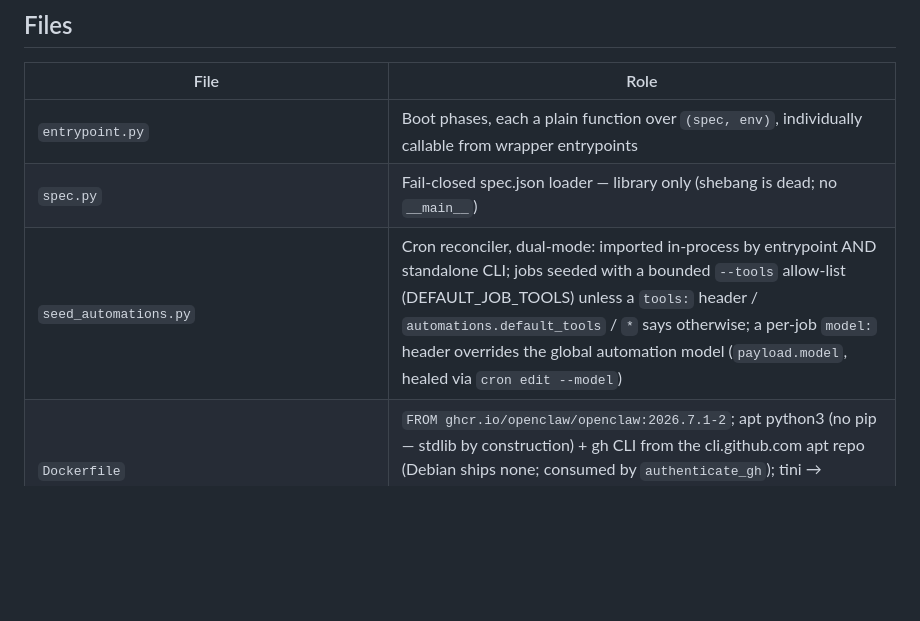
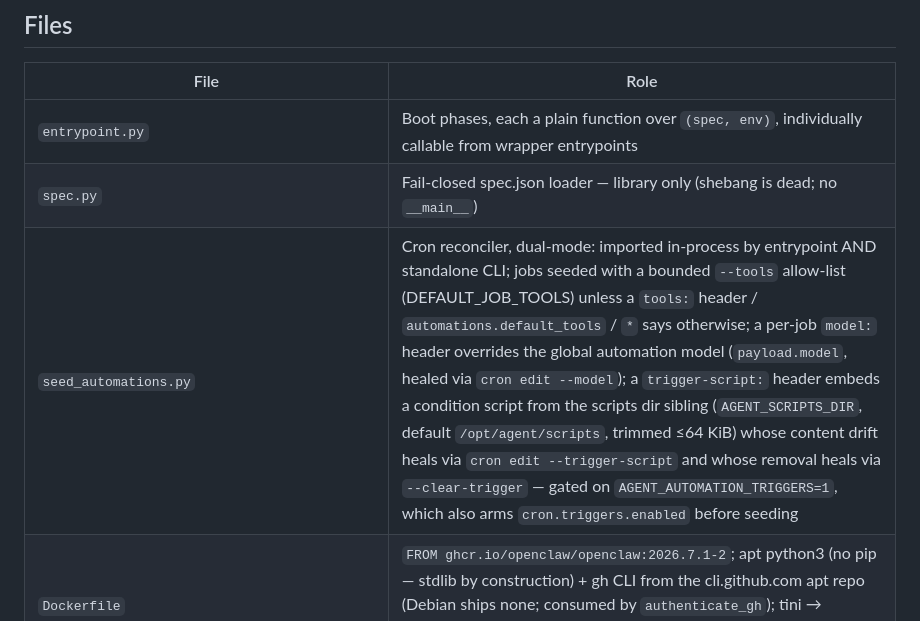
Before and after one commit to tankdonut/agent-base, a Markdown page: container/AGENTS.md, the part around the change. Drawn GitHub-style; blank space fills up the shorter version.

```diff
--- a/container/AGENTS.md
+++ b/container/AGENTS.md
@@ -10,7 +10,7 @@ internals only.
 | ---- | ---- |
 | `entrypoint.py` | Boot phases, each a plain function over `(spec, env)`, individually callable from wrapper entrypoints |
 | `spec.py` | Fail-closed spec.json loader — library only (shebang is dead; no `__main__`) |
-| `seed_automations.py` | Cron reconciler, dual-mode: imported in-process by entrypoint AND standalone CLI; jobs seeded with a bounded `--tools` allow-list (DEFAULT_JOB_TOOLS) unless a `tools:` header / `automations.default_tools` / `*` says otherwise; a per-job `model:` header overrides the global automation model (`payload.model`, healed via `cron edit --model`) |
+| `seed_automations.py` | Cron reconciler, dual-mode: imported in-process by entrypoint AND standalone CLI; jobs seeded with a bounded `--tools` allow-list (DEFAULT_JOB_TOOLS) unless a `tools:` header / `automations.default_tools` / `*` says otherwise; a per-job `model:` header overrides the global automation model (`payload.model`, healed via `cron edit --model`); a `trigger-script:` header embeds a condition script from the scripts dir sibling (`AGENT_SCRIPTS_DIR`, default `/opt/agent/scripts`, trimmed ≤64 KiB) whose content drift heals via `cron edit --trigger-script` and whose removal heals via `--clear-trigger` — gated on `AGENT_AUTOMATION_TRIGGERS=1`, which also arms `cron.triggers.enabled` before seeding |
 | `Dockerfile` | `FROM ghcr.io/openclaw/openclaw:2026.7.1-2`; apt python3 (no pip — stdlib by construction) + gh CLI from the cli.github.com apt repo (Debian ships none; consumed by `authenticate_gh`); tini → entrypoint → `openclaw gateway`; `USER 1000:1000` (node); EXPOSE 18789 |
 | `test_{spec,entrypoint,seed_automations}.py` | One suite per module; never shipped (explicit COPYs only) |
 
```
Also changed, not shown: AGENTS.md (+1 -1 lines).
